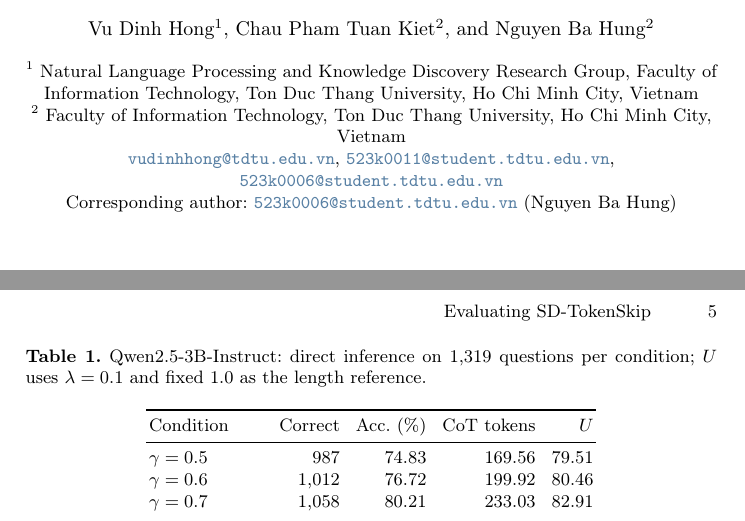
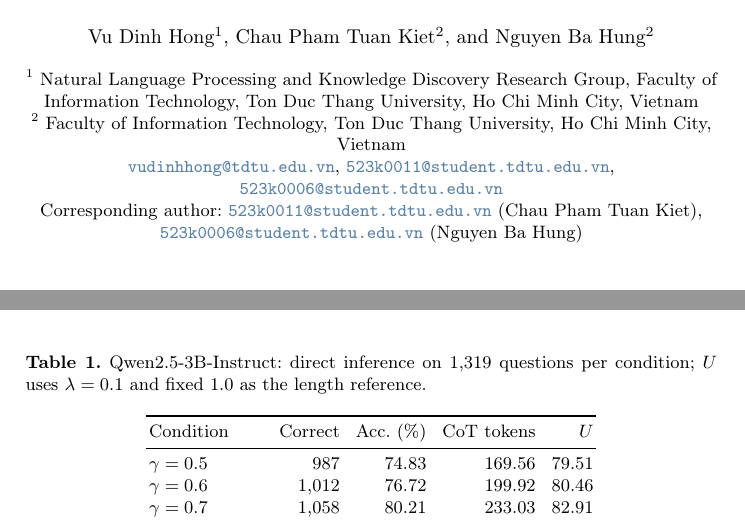
Before and after one commit to kiet1i38/duancntt1, a LaTeX paper (paper/sd_tokenskip_paper.tex): two parts of pages 1 and 5 of 15, joined at a grey line, cut so that both start at the same text. Compiled offline with pdfLaTeX.

Commit message:
Restore both corresponding authors

```diff
--- a/paper/sd_tokenskip_paper.tex
+++ b/paper/sd_tokenskip_paper.tex
@@ -33,7 +33,8 @@ Nguyen Ba Hung\inst{2}}
 \institute{\textsuperscript{1} Natural Language Processing and Knowledge Discovery Research Group, Faculty of Information Technology, Ton Duc Thang University, Ho Chi Minh City, Vietnam\\
 \textsuperscript{2} Faculty of Information Technology, Ton Duc Thang University, Ho Chi Minh City, Vietnam\\
 \emailaddress{vudinhhong@tdtu.edu.vn}, \emailaddress{523k0011@student.tdtu.edu.vn}, \emailaddress{523k0006@student.tdtu.edu.vn}\\
-Corresponding author: \emailaddress{523k0006@student.tdtu.edu.vn} (Nguyen Ba Hung)}
+Corresponding author: \emailaddress{523k0011@student.tdtu.edu.vn} (Chau Pham Tuan Kiet),\\
+\emailaddress{523k0006@student.tdtu.edu.vn} (Nguyen Ba Hung)}
 
 \maketitle
 
```
Also changed, not shown: paper/sd_tokenskip_paper.pdf, paper/sd_tokenskip_paper.tex (2 more changed lines).
